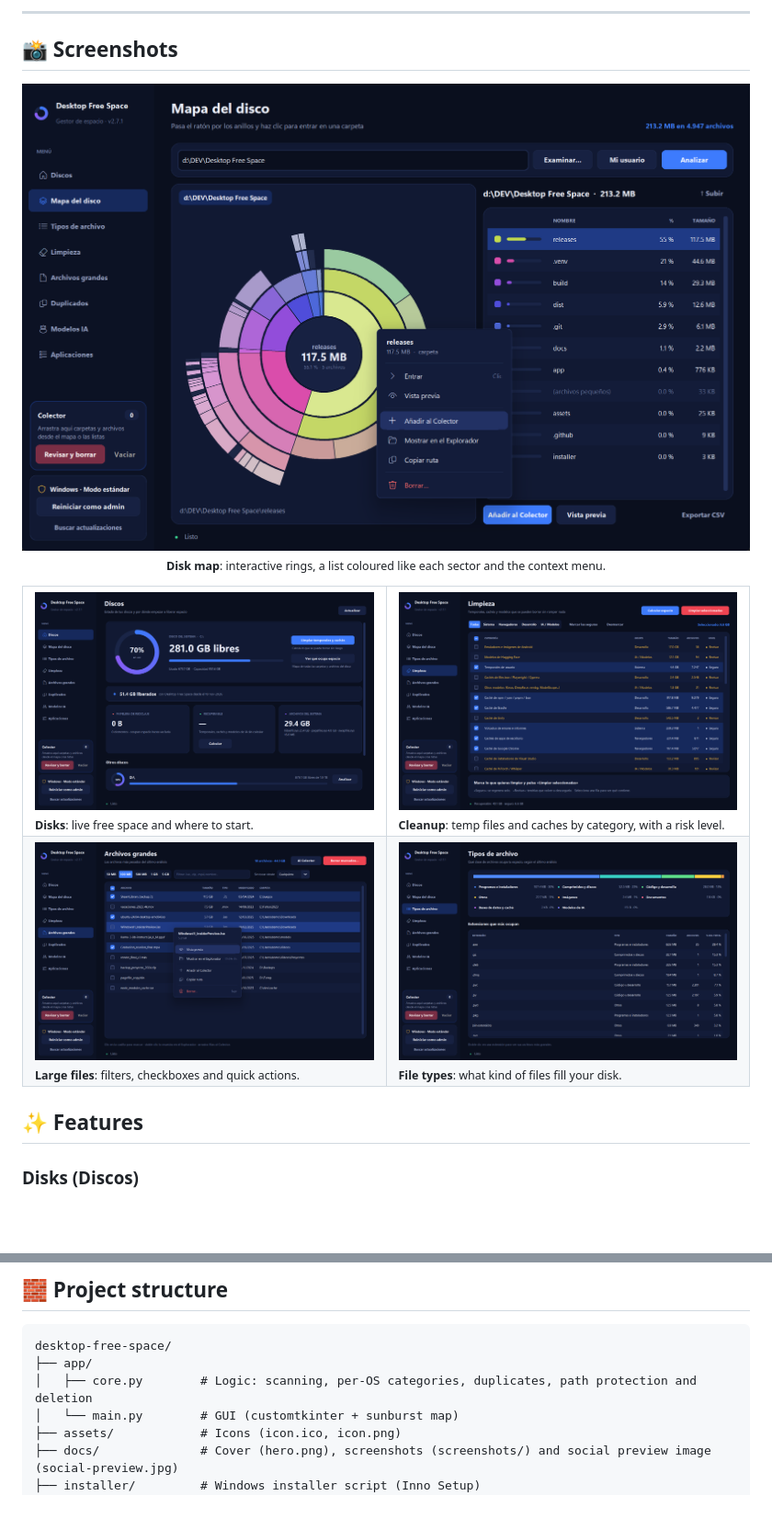
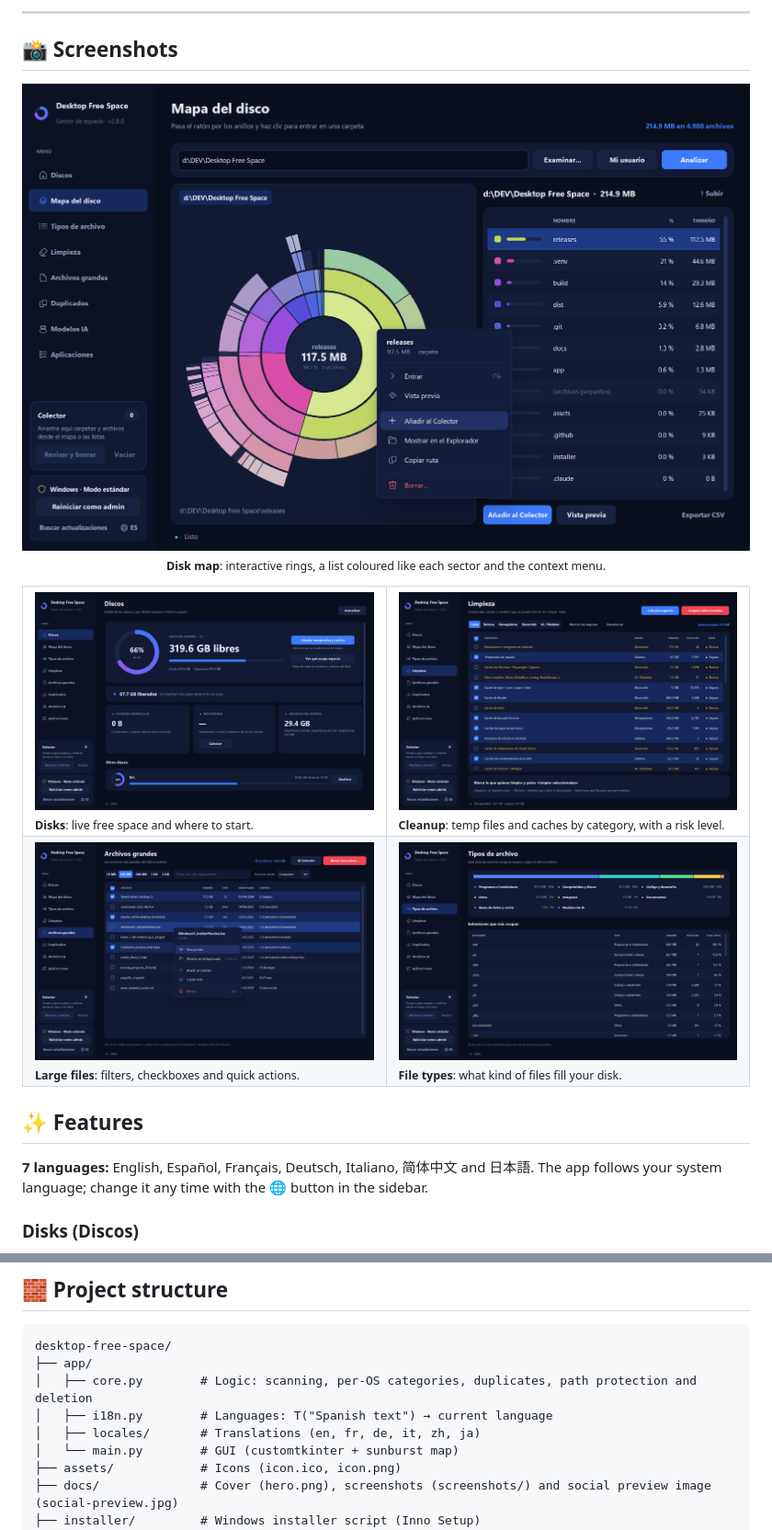
Before and after one commit to crazyramirez/desktop-free-space, a Markdown page: README.md, 2 parts joined by grey strips. Shown at 92% size. Drawn GitHub-style; pictures changed too: docs/screenshots/cleanup.png, docs/screenshots/disk-map.png, docs/screenshots/disks.png; blank space fills up the shorter version.

```diff
--- a/README.md
+++ b/README.md
@@ -43,6 +43,8 @@ A dark-themed desktop app for **Windows, macOS and Linux** that draws an interac
 </table>
 
 ## ✨ Features
+
+**7 languages:** English, Español, Français, Deutsch, Italiano, 简体中文 and 日本語. The app follows your system language; change it any time with the 🌐 button in the sidebar.
 
 ### Disks (Discos)
 - Free, used and total space of the system disk with a usage ring, plus a row with a capacity bar for every other disk. **Updates in real time**, no scan needed.
@@ -185,6 +187,8 @@ python app/main.py
 desktop-free-space/
 ├── app/
 │   ├── core.py        # Logic: scanning, per-OS categories, duplicates, path protection and deletion
+│   ├── i18n.py        # Languages: T("Spanish text") → current language
+│   ├── locales/       # Translations (en, fr, de, it, zh, ja)
 │   └── main.py        # GUI (customtkinter + sunburst map)
 ├── assets/            # Icons (icon.ico, icon.png)
 ├── docs/              # Cover (hero.png), screenshots (screenshots/) and social preview image (social-preview.jpg)
```
Also changed, not shown: README.es.md (+4 -0 lines), 10 other files.
